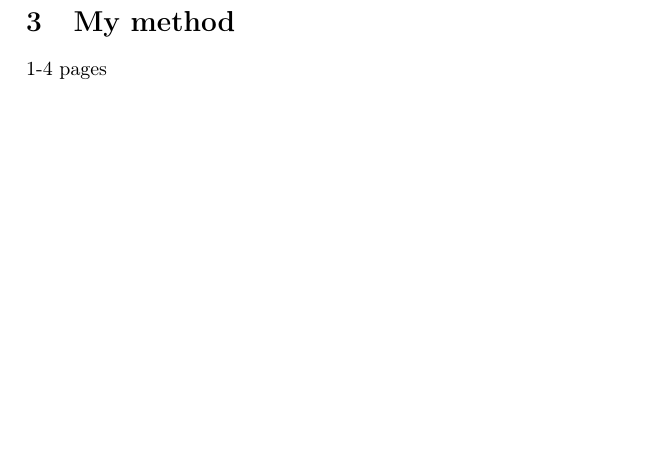
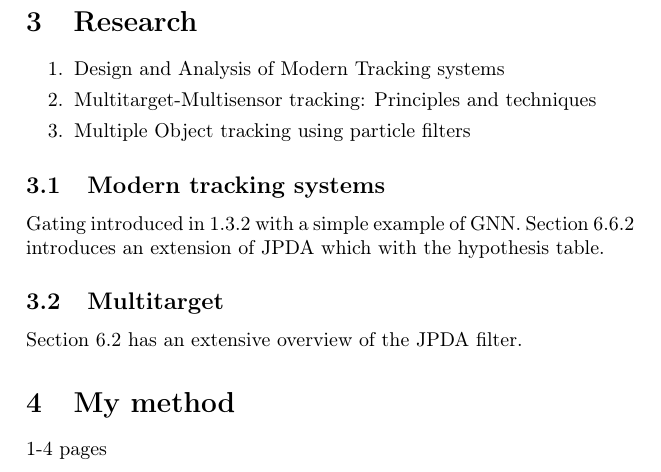
Before and after one commit to dekvall/EL2320_proj, a LaTeX document (report/project_report_david.tex): part of page 1 of 2, cut at the place of the change, the shorter picture padded with empty space. Compiled offline with pdfLaTeX.

Commit message:
add some report things

```diff
--- a/report/project_report_david.tex
+++ b/report/project_report_david.tex
@@ -42,6 +42,19 @@ Tracking multiple bouncing tennis balls with occlusion. The tracking will be don
 
 \section{Related work}
 1-2 pages \cite{reed2016generative}
+\section{Research}
+\begin{enumerate}
+	\item Design and Analysis of Modern Tracking systems
+	\item Multitarget-Multisensor tracking: Principles and techniques
+	\item Multiple Object tracking using particle filters
+\end{enumerate}
+
+\subsection{Modern tracking systems}
+Gating introduced in 1.3.2 with a simple example of GNN.
+Section 6.6.2 introduces an extension of JPDA which with the hypothesis table.
+
+\subsection{Multitarget}
+Section 6.2 has an extensive overview of the JPDA filter.
 
 \section{My method}
 1-4 pages
```
Also changed, not shown: reading/Multitarget-searchable.pdf (added), report/project_report_david.tex (1 more changed lines).
